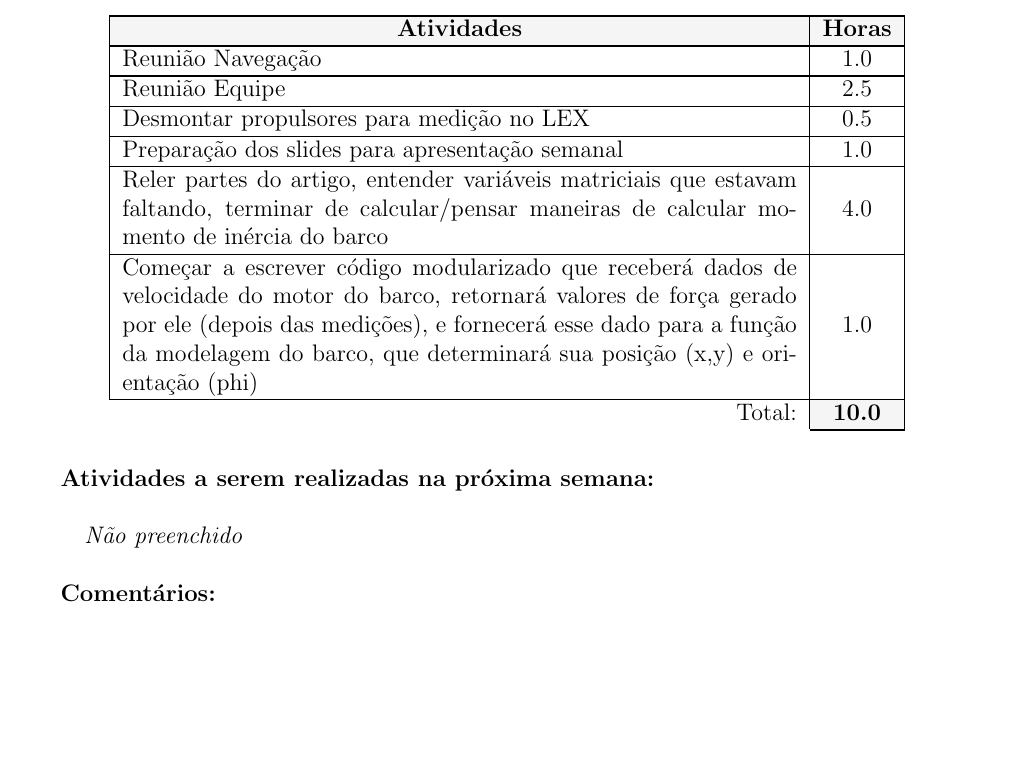
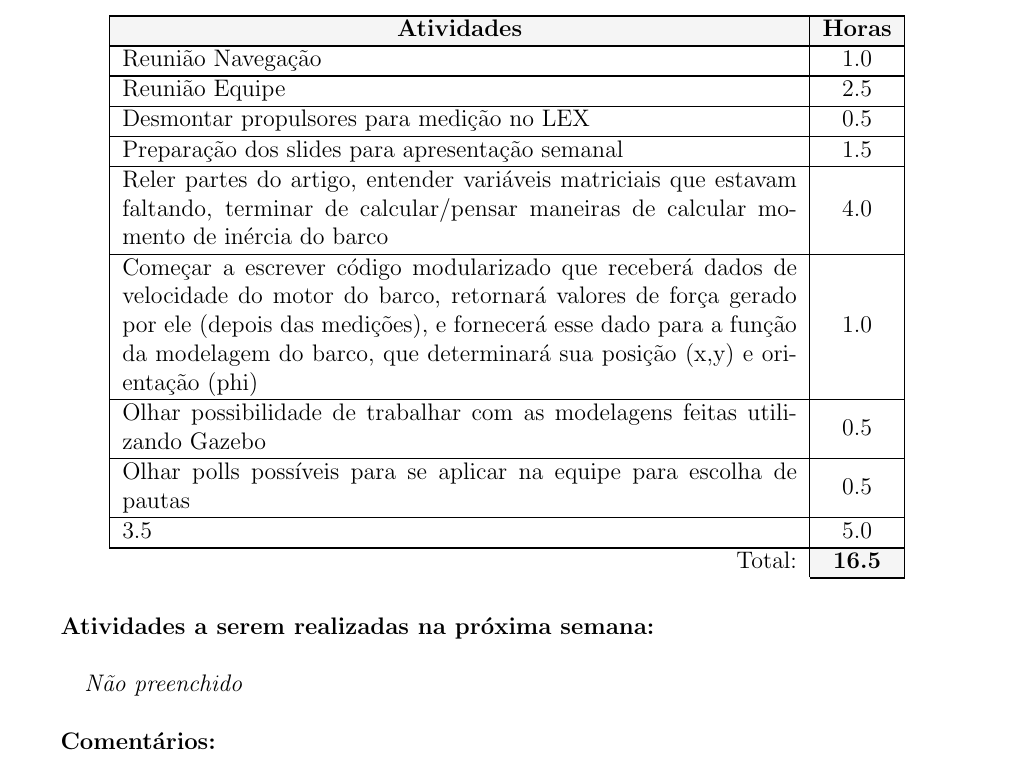
Before and after one commit to UFMG-Autobotz/autobot, a LaTeX document (report/timesheet.tex, which reads report/dados/membros.tex): part of page 12 of 13, cut so that both start at the same text, the shorter picture padded with empty space. Compiled offline with pdfLaTeX.

Commit message:
bot_update

```diff
--- a/report/dados/membros.tex
+++ b/report/dados/membros.tex
@@ -127,9 +127,12 @@
 \tarefas{\hline Reunião Navegação & 1.0 \\
 \hline Reunião Equipe & 2.5 \\
 \hline Desmontar propulsores para medição no LEX & 0.5 \\
-\hline Preparação dos slides para apresentação semanal & 1.0 \\
+\hline Preparação dos slides para apresentação semanal & 1.5 \\
 \hline Reler partes do artigo, entender variáveis matriciais que estavam faltando, terminar de calcular/pensar maneiras de calcular momento de inércia do barco & 4.0 \\
-\hline Começar a escrever código modularizado que receberá dados de velocidade do motor do barco, retornará valores de força gerado por ele (depois das medições), e fornecerá esse dado para a função da modelagem do barco, que determinará sua posição (x,y) e orientação (phi) & 1.0 \\}{10.0}
+\hline Começar a escrever código modularizado que receberá dados de velocidade do motor do barco, retornará valores de força gerado por ele (depois das medições), e fornecerá esse dado para a função da modelagem do barco, que determinará sua posição (x,y) e orientação (phi) & 1.0 \\
+\hline Olhar possibilidade de trabalhar com as modelagens feitas utilizando Gazebo & 0.5 \\
+\hline Olhar polls possíveis para se aplicar na equipe para escolha de pautas & 0.5 \\
+\hline 3.5 & 5.0 \\}{16.5}
 \planos{}
 \comentarios{}
 \end{membro}
```
Also changed, not shown: timesheet/timesheet_34.yaml (+2 -1 lines), timesheet/timesheet_34.pdf.
